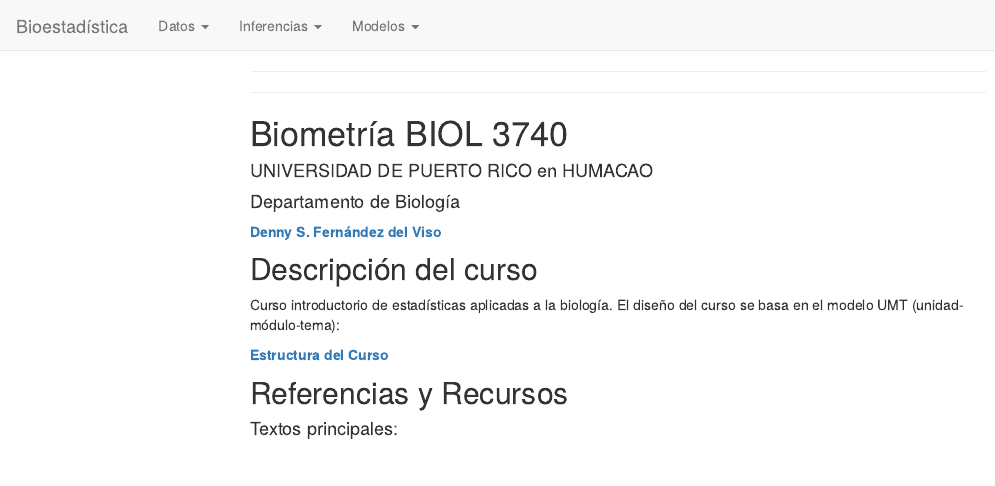
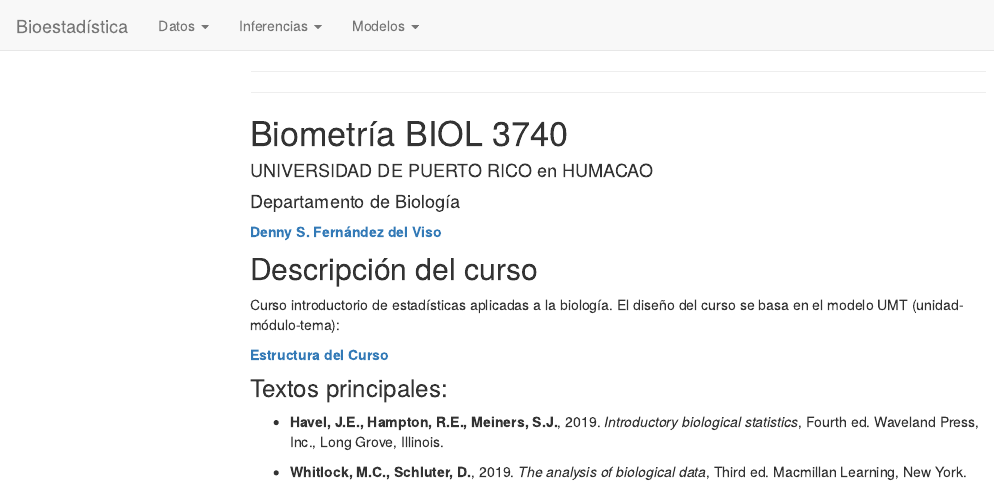
Before and after one commit to dsfernandez/bioestadisticas, an R Markdown document (index.Rmd): the page in a window 1100 px wide, from its top. The pictures show the output file index.html that the author committed with the source, opened offline; library style sheets and scripts come from the installed R packages; menus at the side of the page are left out.

Commit message:
index texto

```diff
--- a/index.Rmd
+++ b/index.Rmd
@@ -14,5 +14,8 @@
 [ __Estructura del Curso__](https://docs.google.com/spreadsheets/d/1yaoF2FtqcPcSIn-Io9ZxXIEGfXJrqGIKfCN3r7cW3dw/edit?usp=sharing)
 
 
-## Referencias y Recursos
-#### Textos principales:
+### Textos principales:
+
+* __Havel, J.E., Hampton, R.E., Meiners, S.J.__, 2019. _Introductory biological statistics_, Fourth ed. Waveland Press, Inc., Long Grove, Illinois.
+
+* __Whitlock, M.C., Schluter, D.__, 2019. _The analysis of biological data_, Third ed. Macmillan Learning, New York.
```
Also changed, not shown: index.html.
